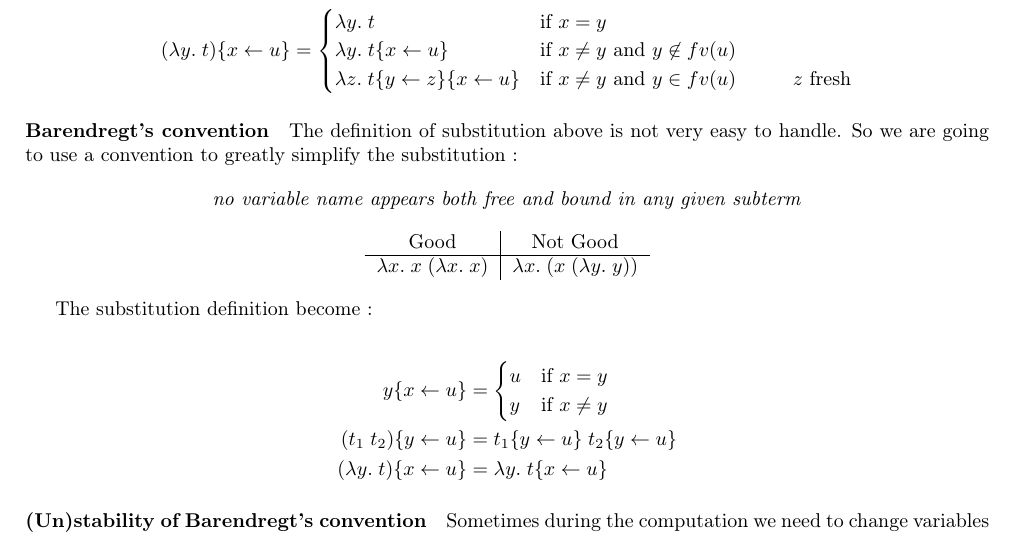
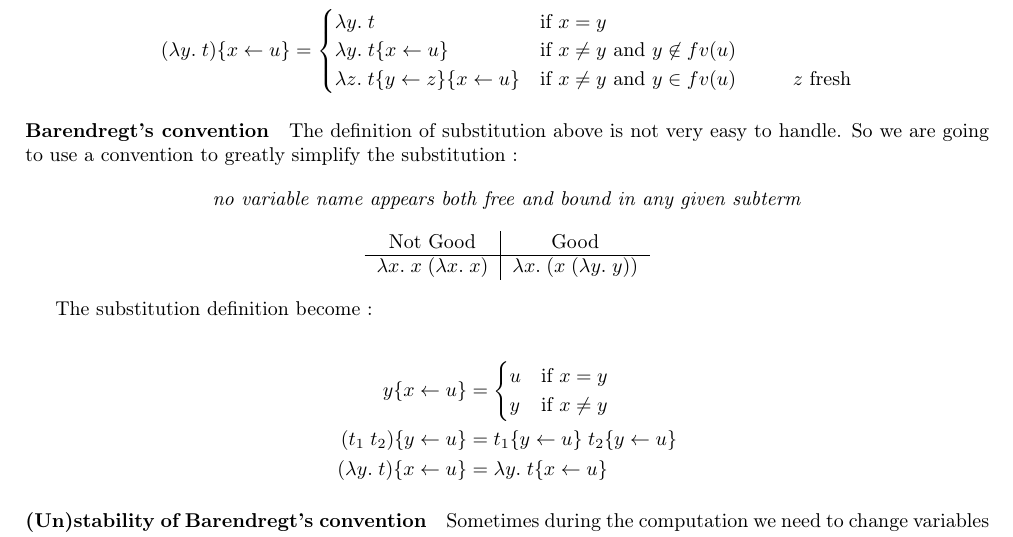
Before and after one commit to valoran-M/course_note_m1, a LaTeX document (lambda/cours/cours.tex, which reads lambda/cours/chap2.tex): part of page 4 of 20, cut so that both start at the same text. Compiled offline with pdfLaTeX.

Commit message:
up courses

```diff
--- a/lambda/cours/chap2.tex
+++ b/lambda/cours/chap2.tex
@@ -153,7 +153,7 @@
 
   \begin{center}
     \begin{tabular}{c|c}
-      Good & Not Good \\
+      Not Good & Good \\
       \hline
       $\lambda x.\;x\;(\lambda x.\;x)$ & $\lambda x.\;(x\;(\lambda y.\;y))$
     \end{tabular}
```
Also changed, not shown: lambda/cours/cours.pdf.
